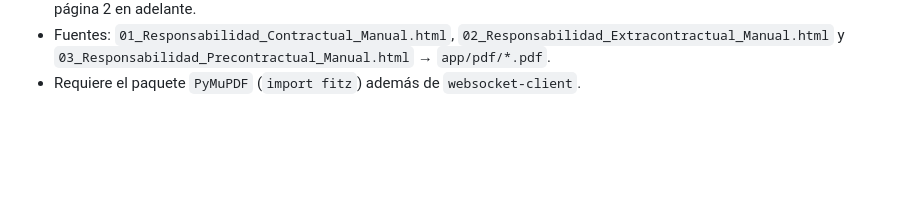
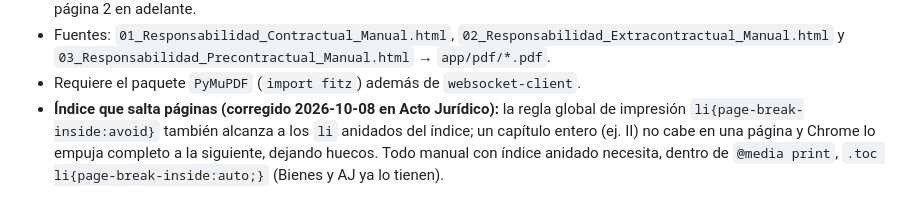
Before and after one commit to lorensaura/Leyes, a Markdown page: docs/pdf.md, the part around the change. GitHub-like rendering; blank space fills up the shorter version.

Commit message:
Anotar arreglo del índice del PDF y propuesta de ejemplos de I y VI
Co-Authored-By: Claude Opus 5.5 <noreply@anthropic.com>

```diff
--- a/docs/pdf.md
+++ b/docs/pdf.md
@@ -56,3 +56,9 @@
   `03_Responsabilidad_Precontractual_Manual.html` → `app/pdf/*.pdf`.
 - Requiere el paquete `PyMuPDF` (`import fitz`) además de
   `websocket-client`.
+- **Índice que salta páginas (corregido 2026-10-08 en Acto Jurídico):** la
+  regla global de impresión `li{page-break-inside:avoid}` también alcanza
+  a los `li` anidados del índice; un capítulo entero (ej. II) no cabe en
+  una página y Chrome lo empuja completo a la siguiente, dejando huecos.
+  Todo manual con índice anidado necesita, dentro de `@media print`,
+  `.toc li{page-break-inside:auto;}` (Bienes y AJ ya lo tienen).
```
Also changed, not shown: docs/manuales/estado_acto-juridico.md (+6 -2 lines).
